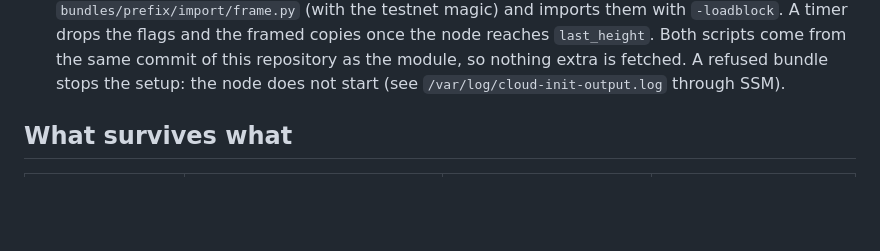
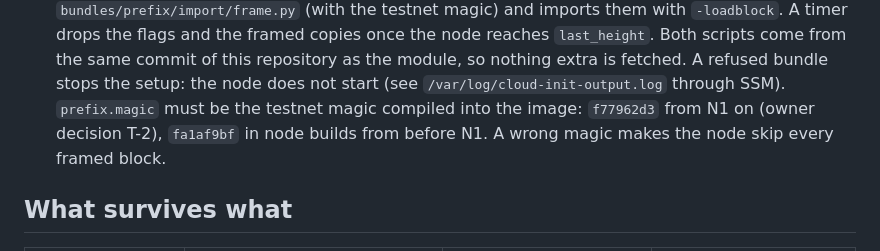
Before and after one commit to boyfromcave/ycash-infra, a Markdown page: infra/testnet-seeds/README.md, the part around the change. GitHub-like rendering; blank space fills up the shorter version.

Commit message:
infra/testnet-seeds README: prefix.magic must match the image's compiled testnet magic

```diff
--- a/infra/testnet-seeds/README.md
+++ b/infra/testnet-seeds/README.md
@@ -58,6 +58,9 @@ layers never share a state file and a mistake in `nodes/` cannot touch an addres
   come from the same commit of this repository as the module, so nothing extra is fetched.
   A refused bundle stops the setup: the node does not start (see `/var/log/cloud-init-output.log`
   through SSM).
+  `prefix.magic` must be the testnet magic compiled into the image: `f77962d3` from N1 on (owner
+  decision T-2), `fa1af9bf` in node builds from before N1. A wrong magic makes the node skip every
+  framed block.
 
 ## What survives what
 
```
